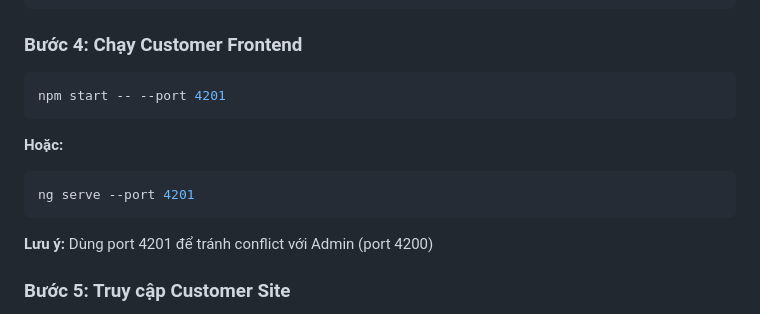
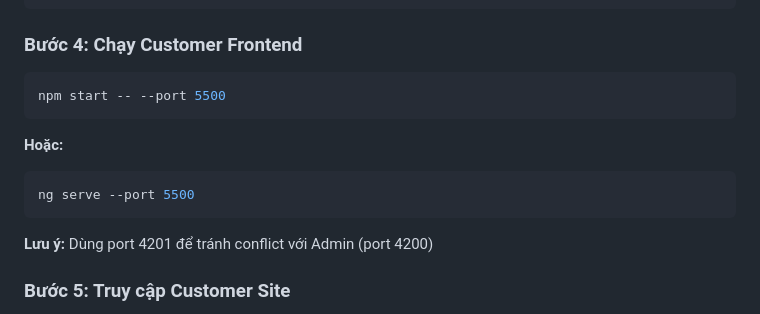
Before and after one commit to PHA204/giadung-store, a Markdown page: README.md, the part around the change. Rendered like a GitHub page.

````diff
--- a/README.md
+++ b/README.md
@@ -508,12 +508,12 @@ export const environment = {
 ### Bước 4: Chạy Customer Frontend
 
 ```bash
-npm start -- --port 4201
+npm start -- --port 5500
 ```
 
 **Hoặc:**
 ```bash
-ng serve --port 4201
+ng serve --port 5500
 ```
 
 **Lưu ý:** Dùng port 4201 để tránh conflict với Admin (port 4200)
````
